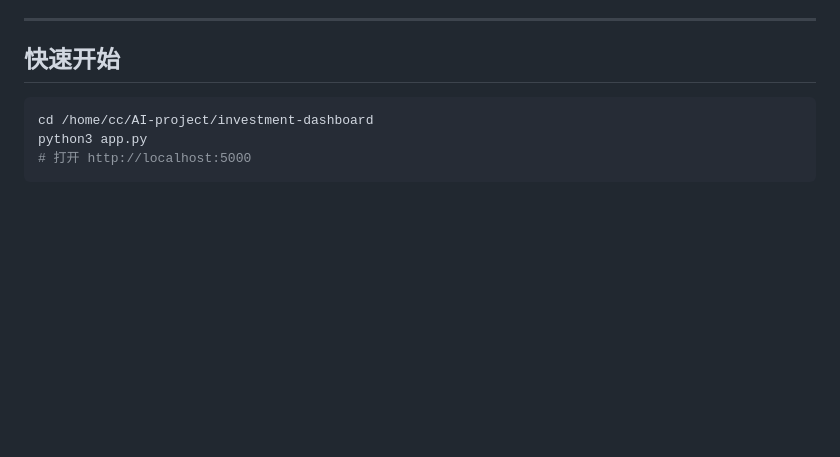
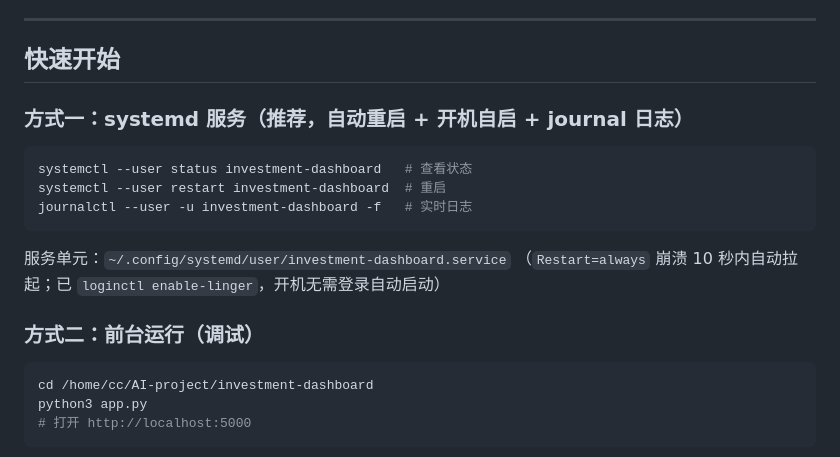
Before and after one commit to Cming592679/investment-dashboard, a Markdown page: README.md, the part around the change. Rendered like a GitHub page; blank space fills up the shorter version.

Commit message:
docs(deploy): run dashboard as systemd user service (auto-restart, linger, journal logs)

````diff
--- a/README.md
+++ b/README.md
@@ -7,6 +7,19 @@
 ---
 
 ## 快速开始
+
+### 方式一：systemd 服务（推荐，自动重启 + 开机自启 + journal 日志）
+
+```bash
+systemctl --user status investment-dashboard   # 查看状态
+systemctl --user restart investment-dashboard  # 重启
+journalctl --user -u investment-dashboard -f   # 实时日志
+```
+
+服务单元：`~/.config/systemd/user/investment-dashboard.service`
+（`Restart=always` 崩溃 10 秒内自动拉起；已 `loginctl enable-linger`，开机无需登录自动启动）
+
+### 方式二：前台运行（调试）
 
 ```bash
 cd /home/cc/AI-project/investment-dashboard
````
Also changed, not shown: PROJECT_CONTEXT.md (+1 -0 lines).
